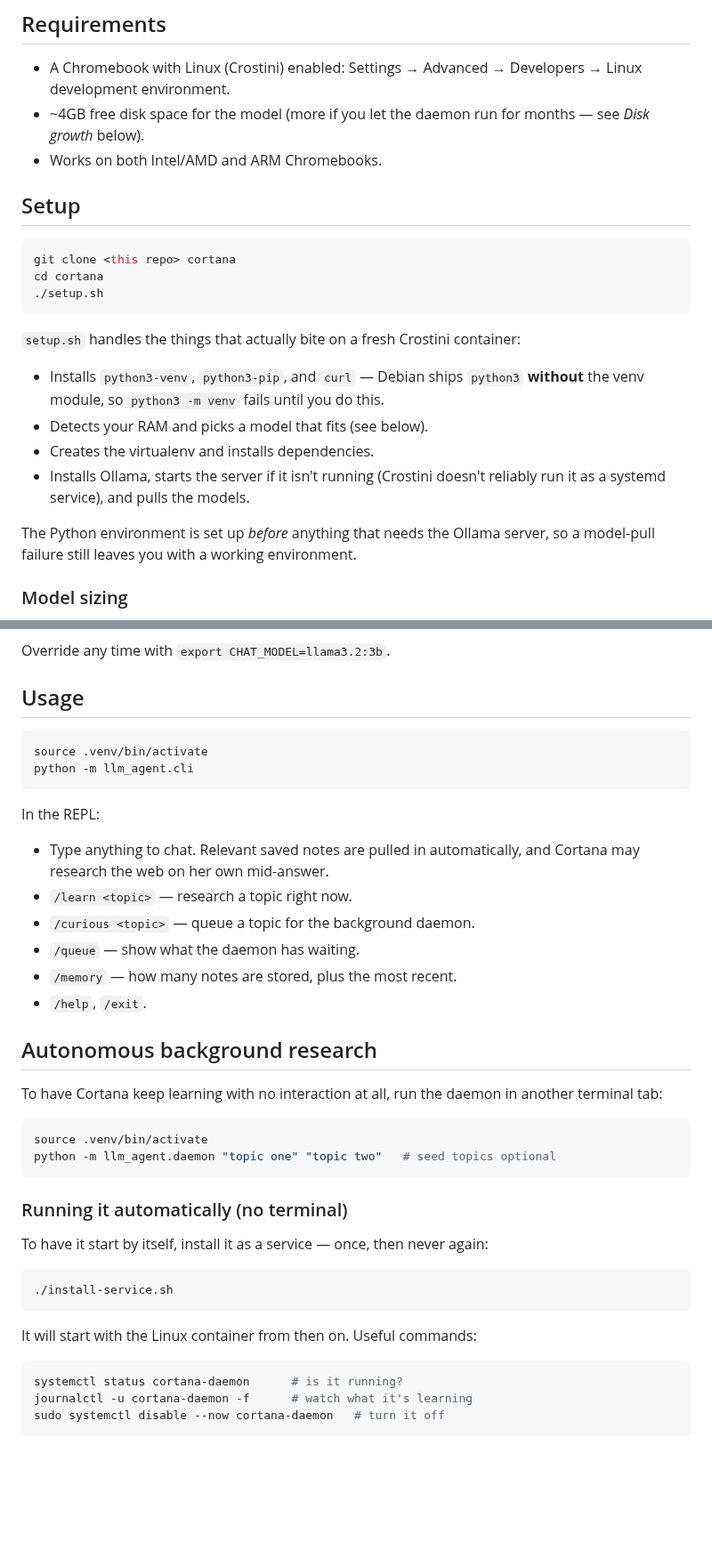
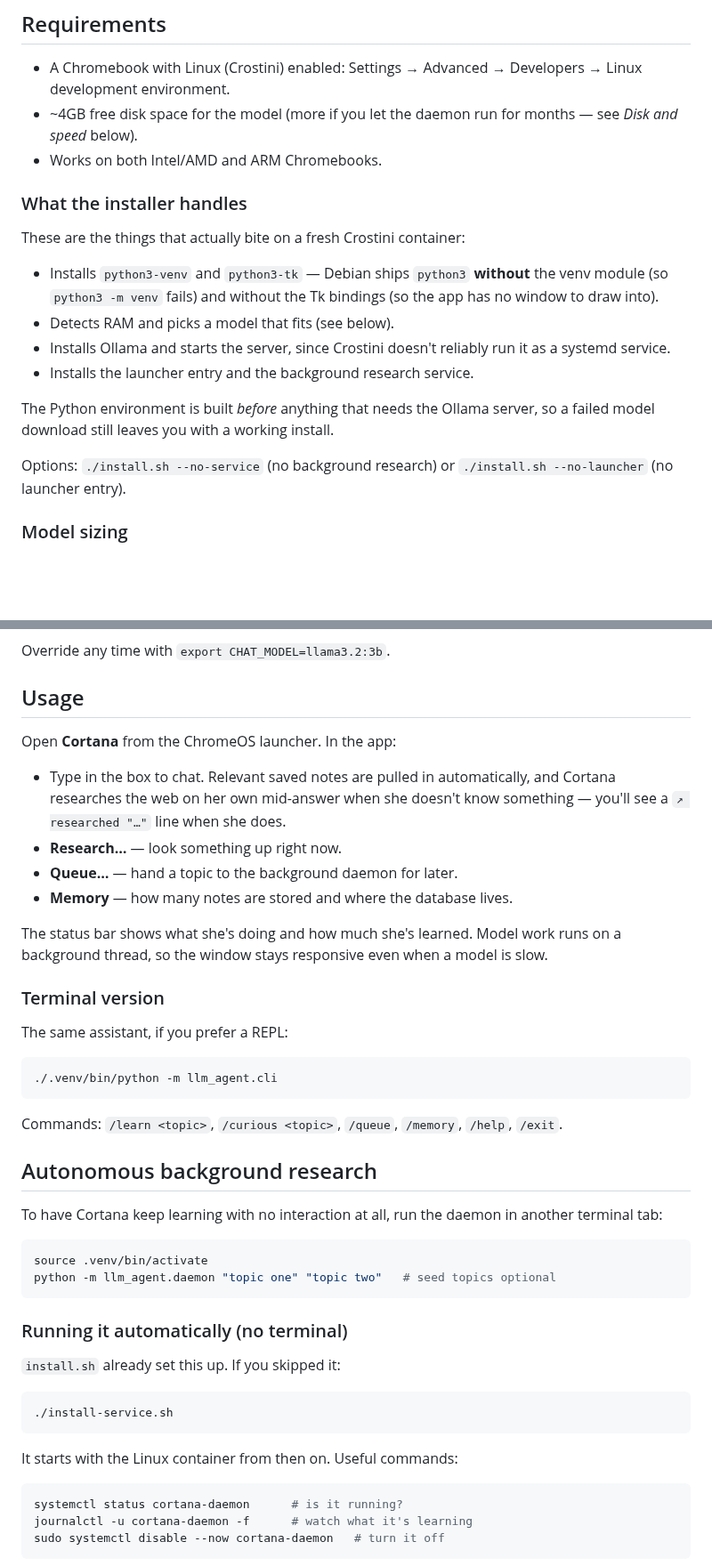
Before and after one commit to davidrowell11/LLM, a Markdown page: README.md, 2 parts joined by grey strips. Shown at 89% size. GitHub-like rendering; blank space fills up the shorter version.

````diff
--- a/README.md
+++ b/README.md
@@ -39,28 +55,26 @@ scope here.
 - A Chromebook with Linux (Crostini) enabled:
   Settings → Advanced → Developers → Linux development environment.
 - ~4GB free disk space for the model (more if you let the daemon run for
-  months — see *Disk growth* below).
+  months — see *Disk and speed* below).
 - Works on both Intel/AMD and ARM Chromebooks.
 
-## Setup
+### What the installer handles
 
-```bash
-git clone <this repo> cortana
-cd cortana
-./setup.sh
-```
+These are the things that actually bite on a fresh Crostini container:
 
-`setup.sh` handles the things that actually bite on a fresh Crostini container:
+- Installs `python3-venv` and `python3-tk` — Debian ships `python3` **without**
+  the venv module (so `python3 -m venv` fails) and without the Tk bindings
+  (so the app has no window to draw into).
+- Detects RAM and picks a model that fits (see below).
+- Installs Ollama and starts the server, since Crostini doesn't reliably run
+  it as a systemd service.
+- Installs the launcher entry and the background research service.
 
-- Installs `python3-venv`, `python3-pip`, and `curl` — Debian ships `python3`
-  **without** the venv module, so `python3 -m venv` fails until you do this.
-- Detects your RAM and picks a model that fits (see below).
-- Creates the virtualenv and installs dependencies.
-- Installs Ollama, starts the server if it isn't running (Crostini doesn't
-  reliably run it as a systemd service), and pulls the models.
+The Python environment is built *before* anything that needs the Ollama
+server, so a failed model download still leaves you with a working install.
 
-The Python environment is set up *before* anything that needs the Ollama
-server, so a model-pull failure still leaves you with a working environment.
+Options: `./install.sh --no-service` (no background research) or
+`./install.sh --no-launcher` (no launcher entry).
 
 ### Model sizing
 
@@ -82,20 +96,29 @@ Override any time with `export CHAT_MODEL=llama3.2:3b`.
 
 ## Usage
 
+Open **Cortana** from the ChromeOS launcher. In the app:
+
+- Type in the box to chat. Relevant saved notes are pulled in automatically,
+  and Cortana researches the web on her own mid-answer when she doesn't know
+  something — you'll see a `↗ researched "…"` line when she does.
+- **Research…** — look something up right now.
+- **Queue…** — hand a topic to the background daemon for later.
+- **Memory** — how many notes are stored and where the database lives.
+
+The status bar shows what she's doing and how much she's learned. Model work
+runs on a background thread, so the window stays responsive even when a
+model is slow.
+
+### Terminal version
+
+The same assistant, if you prefer a REPL:
+
 ```bash
-source .venv/bin/activate
-python -m llm_agent.cli
+./.venv/bin/python -m llm_agent.cli
 ```
 
-In the REPL:
-
-- Type anything to chat. Relevant saved notes are pulled in automatically,
-  and Cortana may research the web on her own mid-answer.
-- `/learn <topic>` — research a topic right now.
-- `/curious <topic>` — queue a topic for the background daemon.
-- `/queue` — show what the daemon has waiting.
-- `/memory` — how many notes are stored, plus the most recent.
-- `/help`, `/exit`.
+Commands: `/learn <topic>`, `/curious <topic>`, `/queue`, `/memory`,
+`/help`, `/exit`.
 
 ## Autonomous background research
 
@@ -109,13 +132,13 @@ python -m llm_agent.daemon "topic one" "topic two"   # seed topics optional
 
 ### Running it automatically (no terminal)
 
-To have it start by itself, install it as a service — once, then never again:
+`install.sh` already set this up. If you skipped it:
 
 ```bash
 ./install-service.sh
 ```
 
-It will start with the Linux container from then on. Useful commands:
+It starts with the Linux container from then on. Useful commands:
 
 ```bash
 systemctl status cortana-daemon      # is it running?
````
Also changed, not shown: other parts of README.md (+32 -11 lines), assets/cortana.png (added), assets/screenshot.png (added), 7 other files.
